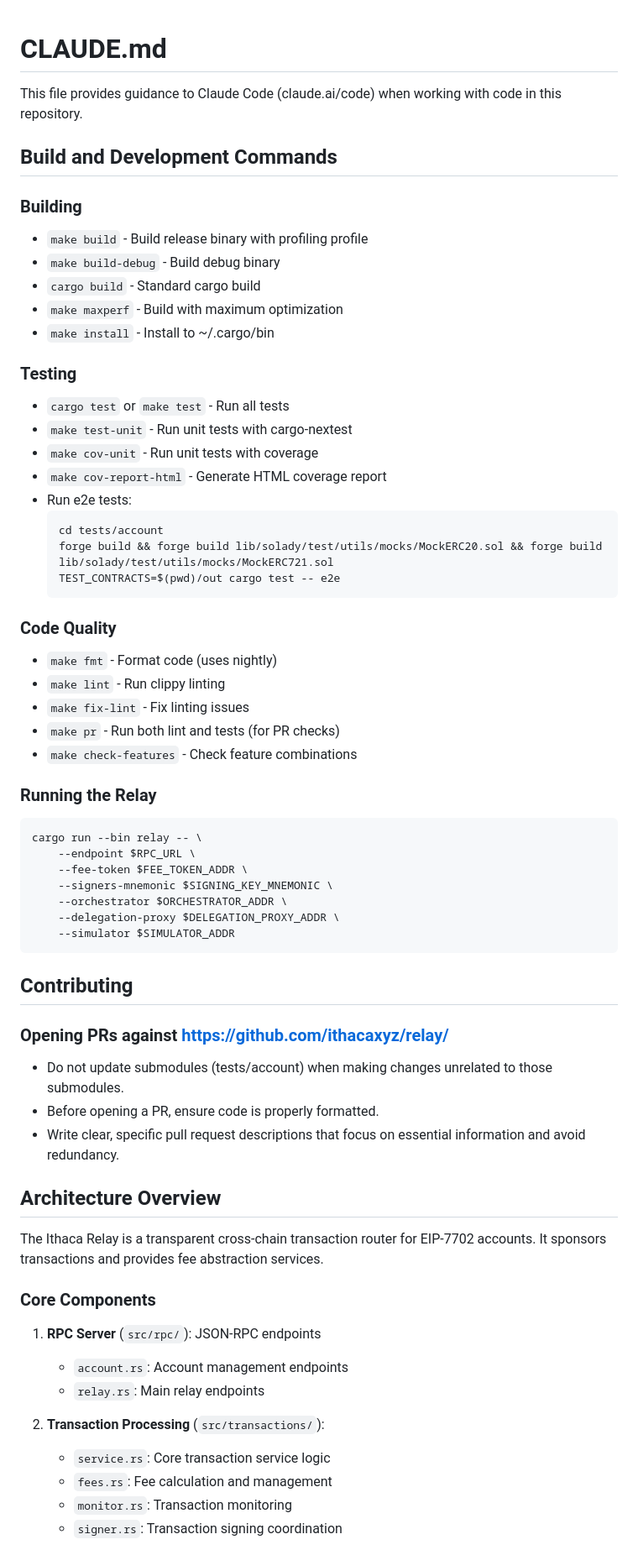
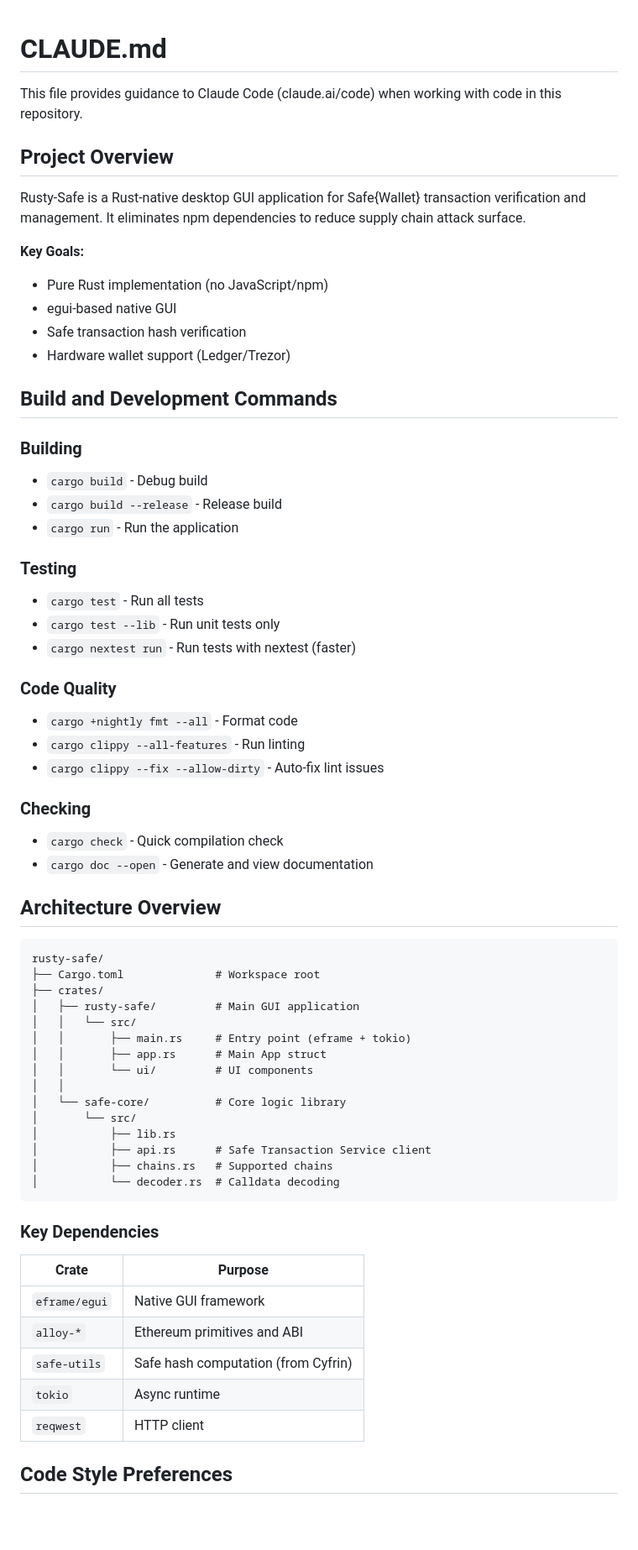
Before and after one commit to pripatelUK/rusty-safe, a Markdown page: CLAUDE.md, the part around one of its changes. Shown at 84% size. Rendered like a GitHub page; blank space fills up the shorter version.

Commit message:
docs: enhance CLAUDE.md with project overview, architecture, and development guidelines for Rusty-Safe

````diff
--- a/CLAUDE.md
+++ b/CLAUDE.md
@@ -2,66 +2,66 @@
 
 This file provides guidance to Claude Code (claude.ai/code) when working with code in this repository.
 
+## Project Overview
+
+Rusty-Safe is a Rust-native desktop GUI application for Safe{Wallet} transaction verification and management. It eliminates npm dependencies to reduce supply chain attack surface.
+
+**Key Goals:**
+- Pure Rust implementation (no JavaScript/npm)
+- egui-based native GUI
+- Safe transaction hash verification
+- Hardware wallet support (Ledger/Trezor)
+
 ## Build and Development Commands
 
 ### Building
-- `make build` - Build release binary with profiling profile
-- `make build-debug` - Build debug binary
-- `cargo build` - Standard cargo build
-- `make maxperf` - Build with maximum optimization
-- `make install` - Install to ~/.cargo/bin
+- `cargo build` - Debug build
+- `cargo build --release` - Release build
+- `cargo run` - Run the application
 
 ### Testing
-- `cargo test` or `make test` - Run all tests
-- `make test-unit` - Run unit tests with cargo-nextest
-- `make cov-unit` - Run unit tests with coverage
-- `make cov-report-html` - Generate HTML coverage report
-- Run e2e tests:
-  ```bash
-  cd tests/account
-  forge build && forge build lib/solady/test/utils/mocks/MockERC20.sol && forge build lib/solady/test/utils/mocks/MockERC721.sol
-  TEST_CONTRACTS=$(pwd)/out cargo test -- e2e
-  ```
+- `cargo test` - Run all tests
+- `cargo test --lib` - Run unit tests only
+- `cargo nextest run` - Run tests with nextest (faster)
 
 ### Code Quality
-- `make fmt` - Format code (uses nightly)
-- `make lint` - Run clippy linting
-- `make fix-lint` - Fix linting issues
-- `make pr` - Run both lint and tests (for PR checks)
-- `make check-features` - Check feature combinations
+- `cargo +nightly fmt --all` - Format code
+- `cargo clippy --all-features` - Run linting
+- `cargo clippy --fix --allow-dirty` - Auto-fix lint issues
 
-### Running the Relay
-```bash
-cargo run --bin relay -- \
-    --endpoint $RPC_URL \
-    --fee-token $FEE_TOKEN_ADDR \
-    --signers-mnemonic $SIGNING_KEY_MNEMONIC \
-    --orchestrator $ORCHESTRATOR_ADDR \
-    --delegation-proxy $DELEGATION_PROXY_ADDR \
-    --simulator $SIMULATOR_ADDR
-```
-
-## Contributing
-
-### Opening PRs against <https://github.com/ithacaxyz/relay/>
-
-* Do not update submodules (tests/account) when making changes unrelated to those submodules.
-* Before opening a PR, ensure code is properly formatted.
-* Write clear, specific pull request descriptions that focus on essential information and avoid redundancy.
+### Checking
+- `cargo check` - Quick compilation check
+- `cargo doc --open` - Generate and view documentation
 
 ## Architecture Overview
 
-The Ithaca Relay is a transparent cross-chain transaction router for EIP-7702 accounts. It sponsors transactions and provides fee abstraction services.
+```
+rusty-safe/
+├── Cargo.toml              # Workspace root
+├── crates/
+│   ├── rusty-safe/         # Main GUI application
+│   │   └── src/
+│   │       ├── main.rs     # Entry point (eframe + tokio)
+│   │       ├── app.rs      # Main App struct
+│   │       └── ui/         # UI components
+│   │
+│   └── safe-core/          # Core logic library
+│       └── src/
+│           ├── lib.rs
+│           ├── api.rs      # Safe Transaction Service client
+│           ├── chains.rs   # Supported chains
+│           └── decoder.rs  # Calldata decoding
+```
 
-### Core Components
+### Key Dependencies
 
-1. **RPC Server** (`src/rpc/`): JSON-RPC endpoints
-   - `account.rs`: Account management endpoints
-   - `relay.rs`: Main relay endpoints
+| Crate | Purpose |
+|-------|---------|
+| `eframe/egui` | Native GUI framework |
+| `alloy-*` | Ethereum primitives and ABI |
+| `safe-utils` | Safe hash computation (from Cyfrin) |
+| `tokio` | Async runtime |
+| `reqwest` | HTTP client |
 
-2. **Transaction Processing** (`src/transactions/`):
-   - `service.rs`: Core transaction service logic
-   - `fees.rs`: Fee calculation and management
-   - `monitor.rs`: Transaction monitoring
-   - `signer.rs`: Transaction signing coordination
+## Code Style Preferences
 
````
Also changed, not shown: other parts of CLAUDE.md (+186 -106 lines).
